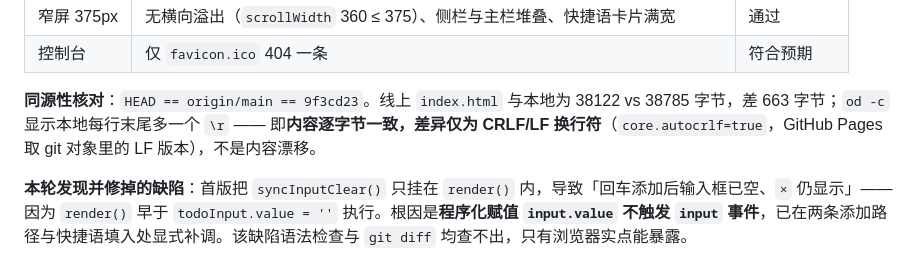
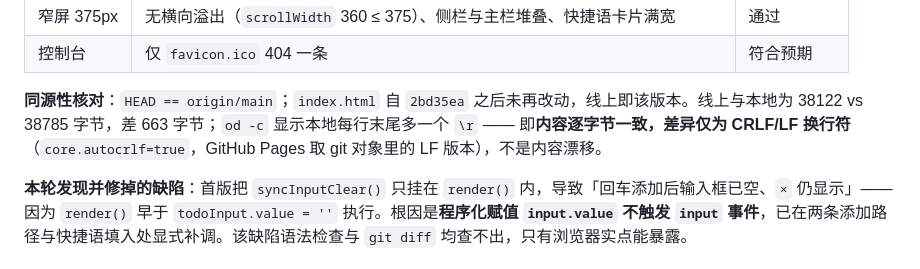
Before and after one commit to yutuer/todo-app, a Markdown page: README.md, the part around the change. Rendered like a GitHub page.

Commit message:
docs: 修正同源性核对表述，避免提交号随文档更新而过期

```diff
--- a/README.md
+++ b/README.md
@@ -126,7 +126,7 @@
 | 窄屏 375px | 无横向溢出（`scrollWidth` 360 ≤ 375）、侧栏与主栏堆叠、快捷语卡片满宽 | 通过 |
 | 控制台 | 仅 `favicon.ico` 404 一条 | 符合预期 |
 
-**同源性核对**：`HEAD == origin/main == 9f3cd23`。线上 `index.html` 与本地为 38122 vs 38785 字节，差 663 字节；`od -c` 显示本地每行末尾多一个 `\r` —— 即**内容逐字节一致，差异仅为 CRLF/LF 换行符**（`core.autocrlf=true`，GitHub Pages 取 git 对象里的 LF 版本），不是内容漂移。
+**同源性核对**：`HEAD == origin/main`；`index.html` 自 `2bd35ea` 之后未再改动，线上即该版本。线上与本地为 38122 vs 38785 字节，差 663 字节；`od -c` 显示本地每行末尾多一个 `\r` —— 即**内容逐字节一致，差异仅为 CRLF/LF 换行符**（`core.autocrlf=true`，GitHub Pages 取 git 对象里的 LF 版本），不是内容漂移。
 
 **本轮发现并修掉的缺陷**：首版把 `syncInputClear()` 只挂在 `render()` 内，导致「回车添加后输入框已空、`×` 仍显示」——因为 `render()` 早于 `todoInput.value = ''` 执行。根因是**程序化赋值 `input.value` 不触发 `input` 事件**，已在两条添加路径与快捷语填入处显式补调。该缺陷语法检查与 `git diff` 均查不出，只有浏览器实点能暴露。
 
```
